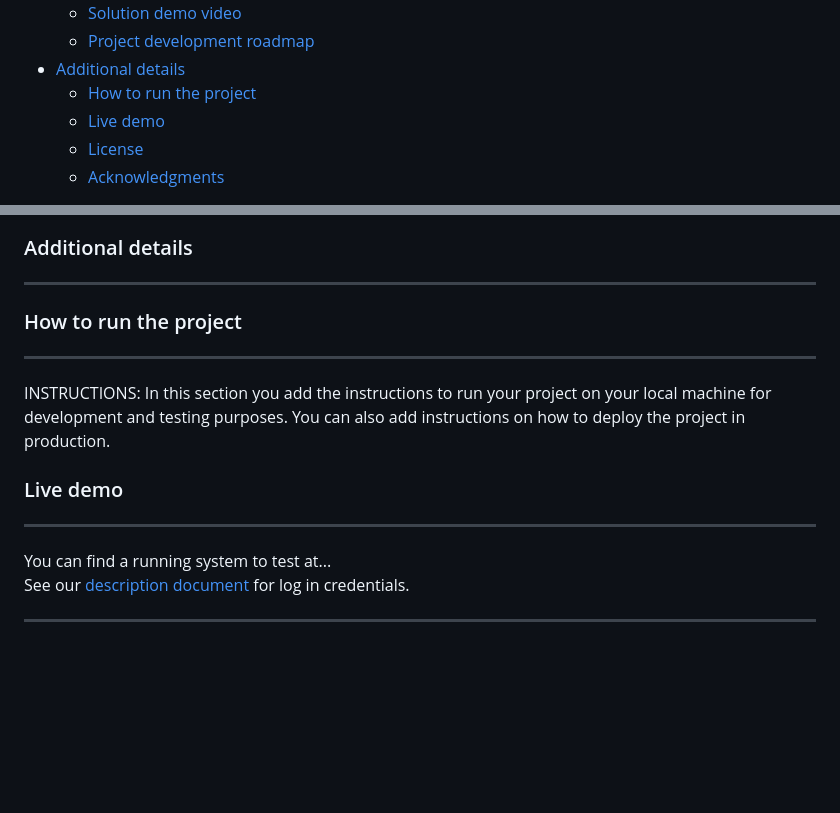
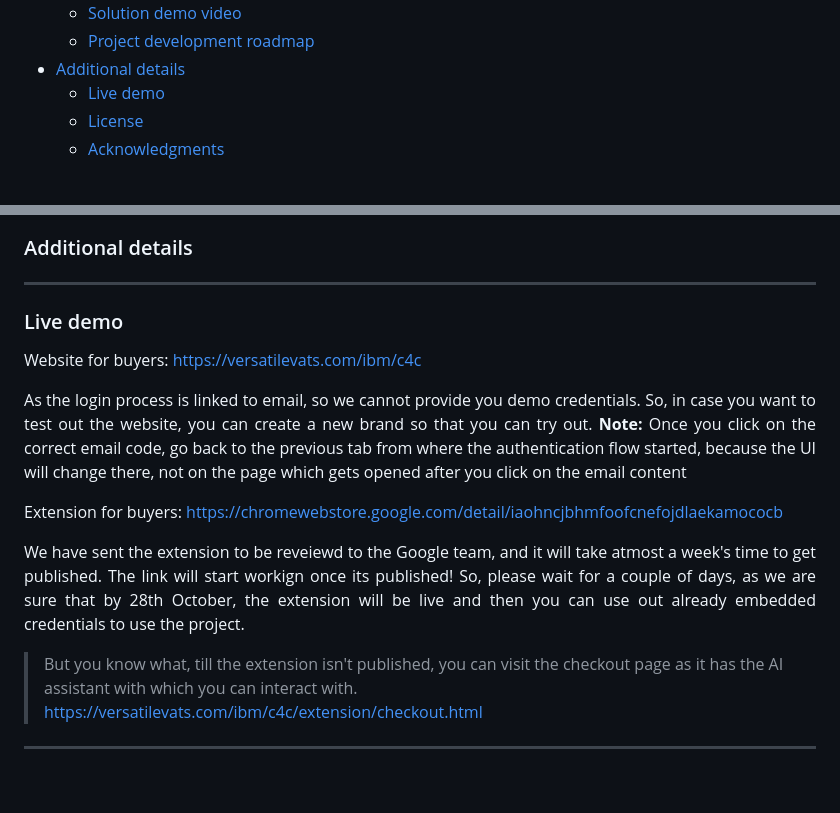
Before and after one commit to HarshikaVats/ecovault-chain, a Markdown page: readme.md, 2 parts joined by grey strips. Drawn GitHub-style; blank space fills up the shorter version.

Commit message:
Added the demo links

```diff
--- a/readme.md
+++ b/readme.md
@@ -40,7 +40,6 @@
   - [Solution demo video](#demo-video)
   - [Project development roadmap](#project-development-roadmap)
 - [Additional details](#additional-details)
-  - [How to run the project](#how-to-run-the-project)
   - [Live demo](#live-demo)
   - [License](#license)
   - [Acknowledgments](#acknowledgments)
@@ -327,17 +326,14 @@ Once you are on the checkout page, click on the <b>Checkout</b> button to see th
 ### Additional details <a name="additional-details"></a>
 <hr>
 
-### How to run the project <a name="how-to-run-the-project"></a>
-<hr>
-INSTRUCTIONS: In this section you add the instructions to run your project on your local machine for development and testing purposes. You can also add instructions on how to deploy the project in production.
+### Live demo <a name="live-demo"></a>
+Website for buyers: https://versatilevats.com/ibm/c4c
+<p align="justify">As the login process is linked to email, so we cannot provide you demo credentials. So, in case you want to test out the website, you can create a new brand so that you can try out. <b>Note:</b> Once you click on the correct email code, go back to the previous tab from where the authentication flow started, because the UI will change there, not on the page which gets opened after you click on the email content</p>
 
-<br>
+Extension for buyers: https://chromewebstore.google.com/detail/iaohncjbhmfoofcnefojdlaekamococb
+<p align="justify">We have sent the extension to be reveiewd to the Google team, and it will take atmost a week's time to get published. The link will start workign once its published! So, please wait for a couple of days, as we are sure that by 28th October, the extension will be live and then you can use out already embedded credentials to use the project.</p>
 
-### Live demo <a name="live-demo"></a>
-<hr>
-You can find a running system to test at...
-
-See our [description document](./docs/DESCRIPTION.md) for log in credentials.
+> But you know what, till the extension isn't published, you can visit the checkout page as it has the AI assistant with which you can interact with. https://versatilevats.com/ibm/c4c/extension/checkout.html
 
 ---
 
```
Also changed, not shown: other parts of readme.md (+1 -3 lines).
